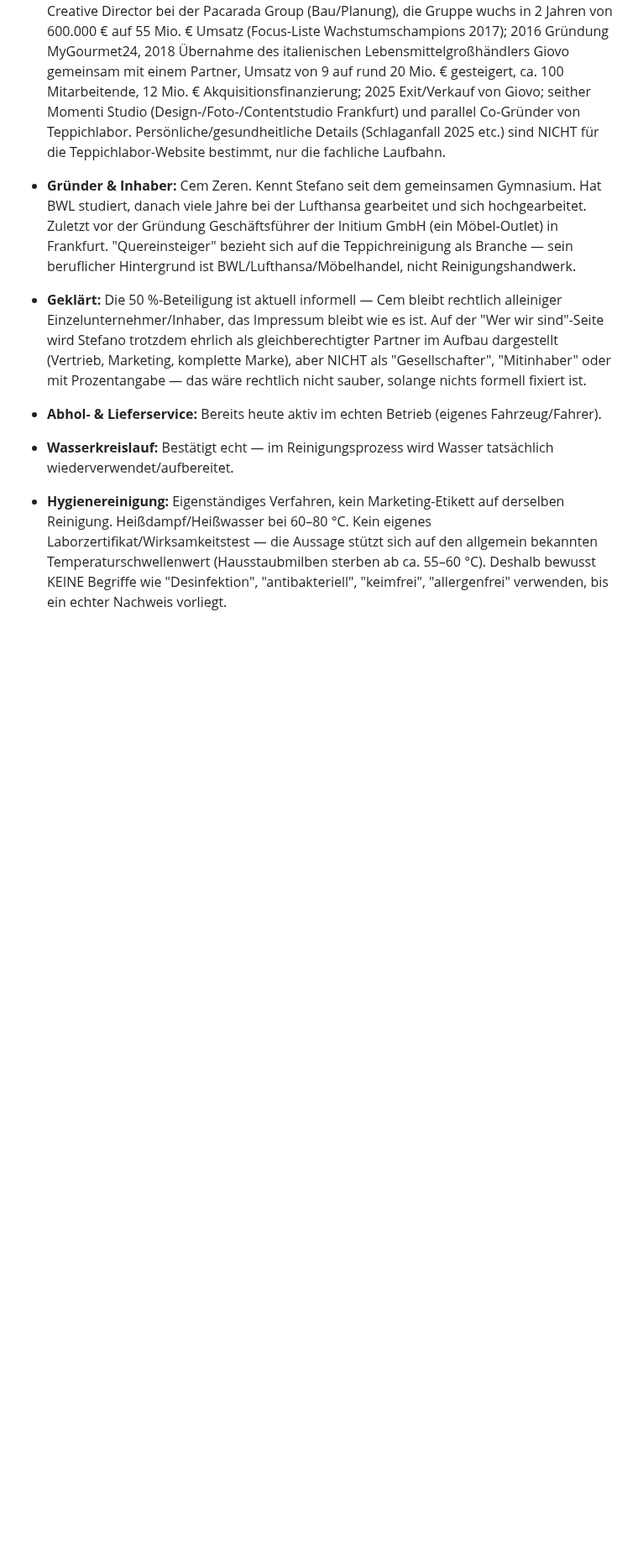
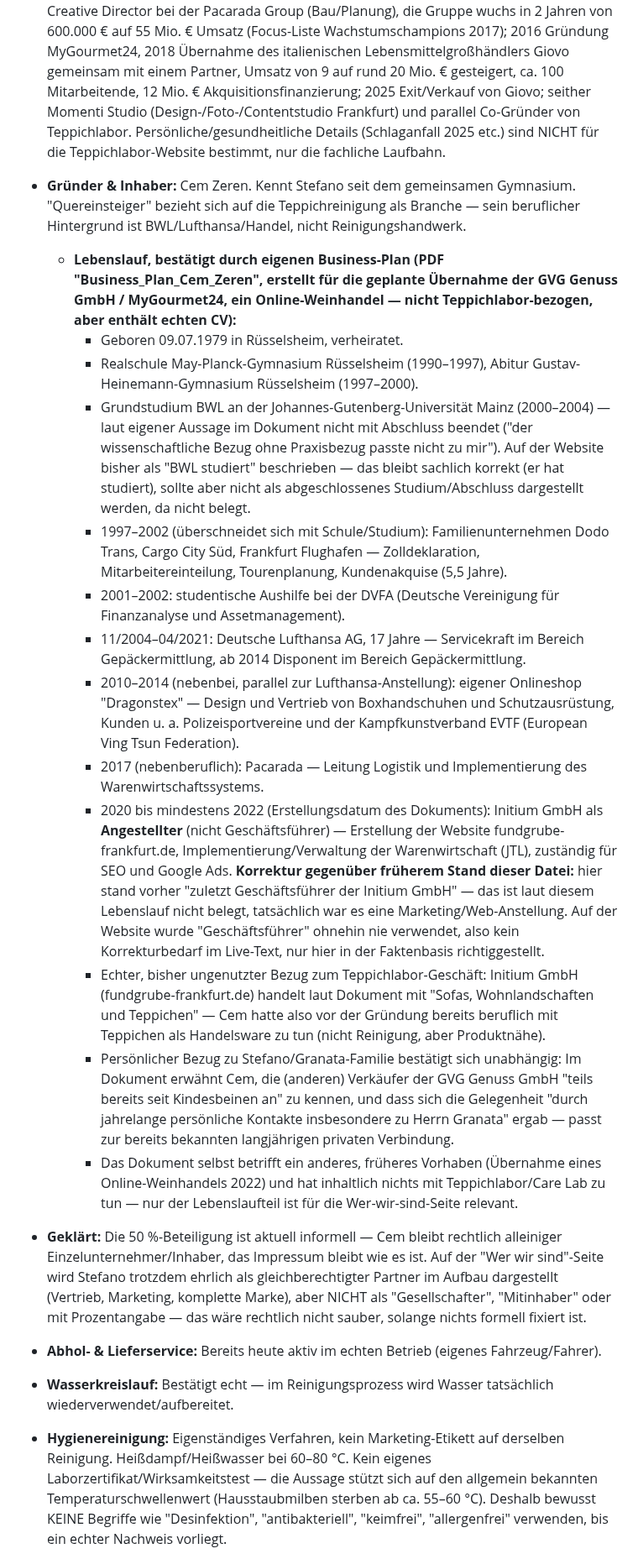
Before and after one commit to sgranata1980/Teppich-Fee, a Markdown page: brand/fakten.md, the part around the change. Shown at 84% size. Drawn GitHub-style; blank space fills up the shorter version.

Commit message:
Cems Lebenslauf aus Business-Plan-PDF ergänzen, Initium-Rolle korrigieren
Initium GmbH war laut eigenem CV eine Angestellten-Rolle (Marketing/Web/
Warenwirtschaft), keine Geschäftsführer-Position wie zuvor in fakten.md
vermerkt. Live-Website nutzt "Geschäftsführer" ohnehin nicht, daher kein
Korrekturbedarf im Text selbst.

Co-Authored-By: Claude Sonnet 5 <noreply@anthropic.com>
Claude-Session: https://claude.ai/code/session_01U5jX8vrDZ9tLBsVuHqYxxW

```diff
--- a/brand/fakten.md
+++ b/brand/fakten.md
@@ -9,7 +9,20 @@ Stand: laufend ergänzt. Nur Einträge hier sind bestätigt, alles andere in den
 - **Adresse:** Großer Haingraben 9, 65779 Kelkheim.
 - **Team:** Es gibt bereits ein Team mit Mitarbeitern (kein Ein-Personen-Betrieb) — "wir" ist wörtlich korrekt.
 - **Stefano Granata:** Laut eigener Aussage und einer privaten Projektseite (Repo sgranata1980/stefano-granata) zu **50 % an Teppichlabor beteiligt** — Gesellschafter, nicht nur externer Berater. Baut Vertrieb, Marketing und die komplette Marke auf (Bildmarke und Wortmarke). Kennt Cem seit der gemeinsamen Schulzeit am Gymnasium. Beruflicher Werdegang (öffentlich verwendbar, aus eigener Projektseite bestätigt): Creative Director bei Mediterraneo (1998), eigene Werbeagentur New Art Generation, Werbetechnik/Fotografie bei Pukka; Aufbau von Druckbombe (Online-Druckerei, besteht bis heute); 2013–2016 Creative Director bei der Pacarada Group (Bau/Planung), die Gruppe wuchs in 2 Jahren von 600.000 € auf 55 Mio. € Umsatz (Focus-Liste Wachstumschampions 2017); 2016 Gründung MyGourmet24, 2018 Übernahme des italienischen Lebensmittelgroßhändlers Giovo gemeinsam mit einem Partner, Umsatz von 9 auf rund 20 Mio. € gesteigert, ca. 100 Mitarbeitende, 12 Mio. € Akquisitionsfinanzierung; 2025 Exit/Verkauf von Giovo; seither Momenti Studio (Design-/Foto-/Contentstudio Frankfurt) und parallel Co-Gründer von Teppichlabor. Persönliche/gesundheitliche Details (Schlaganfall 2025 etc.) sind NICHT für die Teppichlabor-Website bestimmt, nur die fachliche Laufbahn.
-- **Gründer & Inhaber:** Cem Zeren. Kennt Stefano seit dem gemeinsamen Gymnasium. Hat BWL studiert, danach viele Jahre bei der Lufthansa gearbeitet und sich hochgearbeitet. Zuletzt vor der Gründung Geschäftsführer der Initium GmbH (ein Möbel-Outlet) in Frankfurt. "Quereinsteiger" bezieht sich auf die Teppichreinigung als Branche — sein beruflicher Hintergrund ist BWL/Lufthansa/Möbelhandel, nicht Reinigungshandwerk.
+- **Gründer & Inhaber:** Cem Zeren. Kennt Stefano seit dem gemeinsamen Gymnasium. "Quereinsteiger" bezieht sich auf die Teppichreinigung als Branche — sein beruflicher Hintergrund ist BWL/Lufthansa/Handel, nicht Reinigungshandwerk.
+  - **Lebenslauf, bestätigt durch eigenen Business-Plan (PDF "Business_Plan_Cem_Zeren", erstellt für die geplante Übernahme der GVG Genuss GmbH / MyGourmet24, ein Online-Weinhandel — nicht Teppichlabor-bezogen, aber enthält echten CV):**
+    - Geboren 09.07.1979 in Rüsselsheim, verheiratet.
+    - Realschule May-Planck-Gymnasium Rüsselsheim (1990–1997), Abitur Gustav-Heinemann-Gymnasium Rüsselsheim (1997–2000).
+    - Grundstudium BWL an der Johannes-Gutenberg-Universität Mainz (2000–2004) — laut eigener Aussage im Dokument nicht mit Abschluss beendet ("der wissenschaftliche Bezug ohne Praxisbezug passte nicht zu mir"). Auf der Website bisher als "BWL studiert" beschrieben — das bleibt sachlich korrekt (er hat studiert), sollte aber nicht als abgeschlossenes Studium/Abschluss dargestellt werden, da nicht belegt.
+    - 1997–2002 (überschneidet sich mit Schule/Studium): Familienunternehmen Dodo Trans, Cargo City Süd, Frankfurt Flughafen — Zolldeklaration, Mitarbeitereinteilung, Tourenplanung, Kundenakquise (5,5 Jahre).
+    - 2001–2002: studentische Aushilfe bei der DVFA (Deutsche Vereinigung für Finanzanalyse und Assetmanagement).
+    - 11/2004–04/2021: Deutsche Lufthansa AG, 17 Jahre — Servicekraft im Bereich Gepäckermittlung, ab 2014 Disponent im Bereich Gepäckermittlung.
+    - 2010–2014 (nebenbei, parallel zur Lufthansa-Anstellung): eigener Onlineshop "Dragonstex" — Design und Vertrieb von Boxhandschuhen und Schutzausrüstung, Kunden u. a. Polizeisportvereine und der Kampfkunstverband EVTF (European Ving Tsun Federation).
+    - 2017 (nebenberuflich): Pacarada — Leitung Logistik und Implementierung des Warenwirtschaftssystems.
+    - 2020 bis mindestens 2022 (Erstellungsdatum des Dokuments): Initium GmbH als **Angestellter** (nicht Geschäftsführer) — Erstellung der Website fundgrube-frankfurt.de, Implementierung/Verwaltung der Warenwirtschaft (JTL), zuständig für SEO und Google Ads. **Korrektur gegenüber früherem Stand dieser Datei:** hier stand vorher "zuletzt Geschäftsführer der Initium GmbH" — das ist laut diesem Lebenslauf nicht belegt, tatsächlich war es eine Marketing/Web-Anstellung. Auf der Website wurde "Geschäftsführer" ohnehin nie verwendet, also kein Korrekturbedarf im Live-Text, nur hier in der Faktenbasis richtiggestellt.
+    - Echter, bisher ungenutzter Bezug zum Teppichlabor-Geschäft: Initium GmbH (fundgrube-frankfurt.de) handelt laut Dokument mit "Sofas, Wohnlandschaften und Teppichen" — Cem hatte also vor der Gründung bereits beruflich mit Teppichen als Handelsware zu tun (nicht Reinigung, aber Produktnähe).
+    - Persönlicher Bezug zu Stefano/Granata-Familie bestätigt sich unabhängig: Im Dokument erwähnt Cem, die (anderen) Verkäufer der GVG Genuss GmbH "teils bereits seit Kindesbeinen an" zu kennen, und dass sich die Gelegenheit "durch jahrelange persönliche Kontakte insbesondere zu Herrn Granata" ergab — passt zur bereits bekannten langjährigen privaten Verbindung.
+    - Das Dokument selbst betrifft ein anderes, früheres Vorhaben (Übernahme eines Online-Weinhandels 2022) und hat inhaltlich nichts mit Teppichlabor/Care Lab zu tun — nur der Lebenslaufteil ist für die Wer-wir-sind-Seite relevant.
 - **Geklärt:** Die 50 %-Beteiligung ist aktuell informell — Cem bleibt rechtlich alleiniger Einzelunternehmer/Inhaber, das Impressum bleibt wie es ist. Auf der "Wer wir sind"-Seite wird Stefano trotzdem ehrlich als gleichberechtigter Partner im Aufbau dargestellt (Vertrieb, Marketing, komplette Marke), aber NICHT als "Gesellschafter", "Mitinhaber" oder mit Prozentangabe — das wäre rechtlich nicht sauber, solange nichts formell fixiert ist.
 - **Abhol- & Lieferservice:** Bereits heute aktiv im echten Betrieb (eigenes Fahrzeug/Fahrer).
 - **Wasserkreislauf:** Bestätigt echt — im Reinigungsprozess wird Wasser tatsächlich wiederverwendet/aufbereitet.
```
